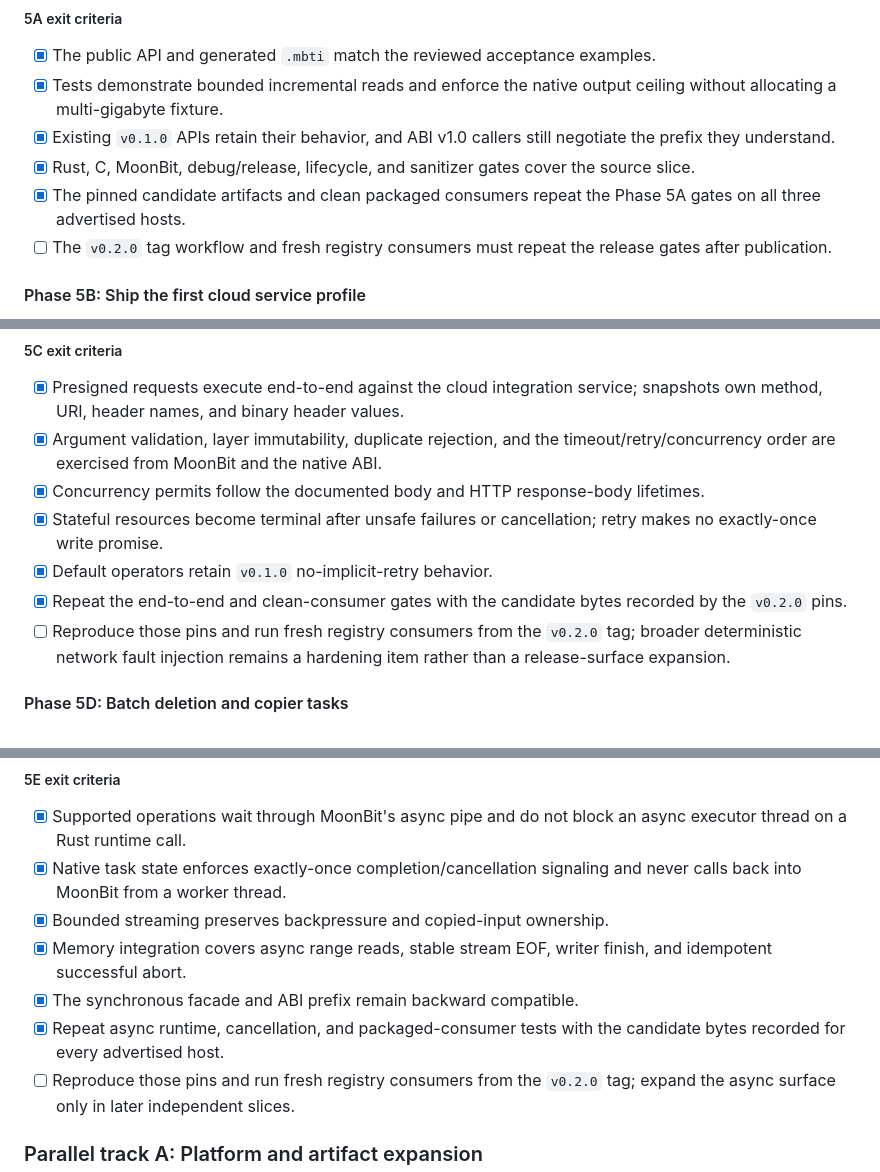
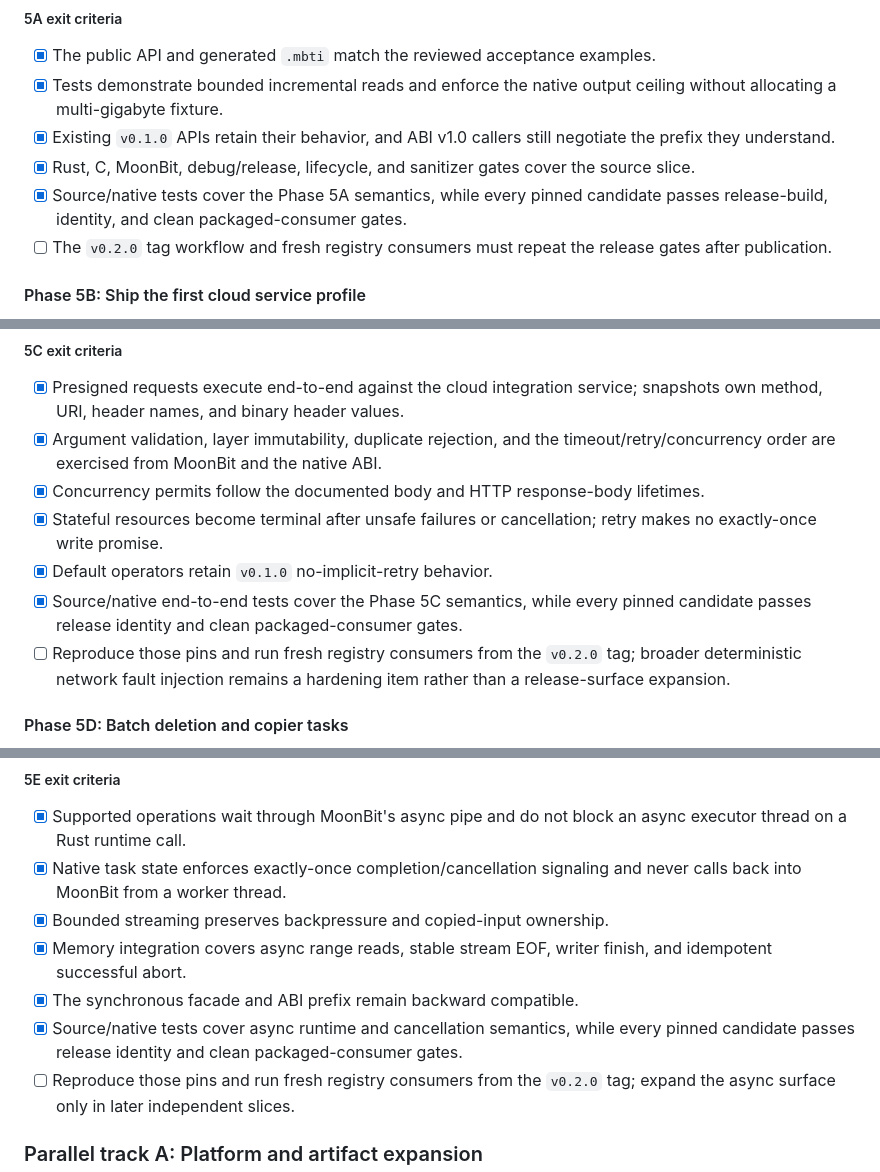
Before and after one commit to Eric-Song-Nop/opendal-mbt, a Markdown page: docs/roadmap.md, 3 parts joined by grey strips. Drawn GitHub-style.

Commit message:
docs: distinguish source and candidate validation

```diff
--- a/docs/roadmap.md
+++ b/docs/roadmap.md
@@ -438,8 +438,8 @@ Land Phase 5A as reviewable vertical slices:
   negotiate the prefix they understand.
 - [x] Rust, C, MoonBit, debug/release, lifecycle, and sanitizer gates cover the
   source slice.
-- [x] The pinned candidate artifacts and clean packaged consumers repeat the
-  Phase 5A gates on all three advertised hosts.
+- [x] Source/native tests cover the Phase 5A semantics, while every pinned
+  candidate passes release-build, identity, and clean packaged-consumer gates.
 - [ ] The `v0.2.0` tag workflow and fresh registry consumers must repeat the
   release gates after publication.
 
@@ -606,8 +606,8 @@ first retry/timeout slice.
 - [x] Stateful resources become terminal after unsafe failures or
   cancellation; retry makes no exactly-once write promise.
 - [x] Default operators retain `v0.1.0` no-implicit-retry behavior.
-- [x] Repeat the end-to-end and clean-consumer gates with the candidate bytes
-  recorded by the `v0.2.0` pins.
+- [x] Source/native end-to-end tests cover the Phase 5C semantics, while every
+  pinned candidate passes release identity and clean packaged-consumer gates.
 - [ ] Reproduce those pins and run fresh registry consumers from the `v0.2.0`
   tag; broader deterministic network fault injection remains a hardening item
   rather than a release-surface expansion.
@@ -698,8 +698,9 @@ Operator first and then obtain its async view.
 - [x] Memory integration covers async range reads, stable stream EOF, writer
   finish, and idempotent successful abort.
 - [x] The synchronous facade and ABI prefix remain backward compatible.
-- [x] Repeat async runtime, cancellation, and packaged-consumer tests with the
-  candidate bytes recorded for every advertised host.
+- [x] Source/native tests cover async runtime and cancellation semantics, while
+  every pinned candidate passes release identity and clean packaged-consumer
+  gates.
 - [ ] Reproduce those pins and run fresh registry consumers from the `v0.2.0`
   tag; expand the async surface only in later independent slices.
 
```
Also changed, not shown: other parts of docs/roadmap.md (+2 -2 lines).
